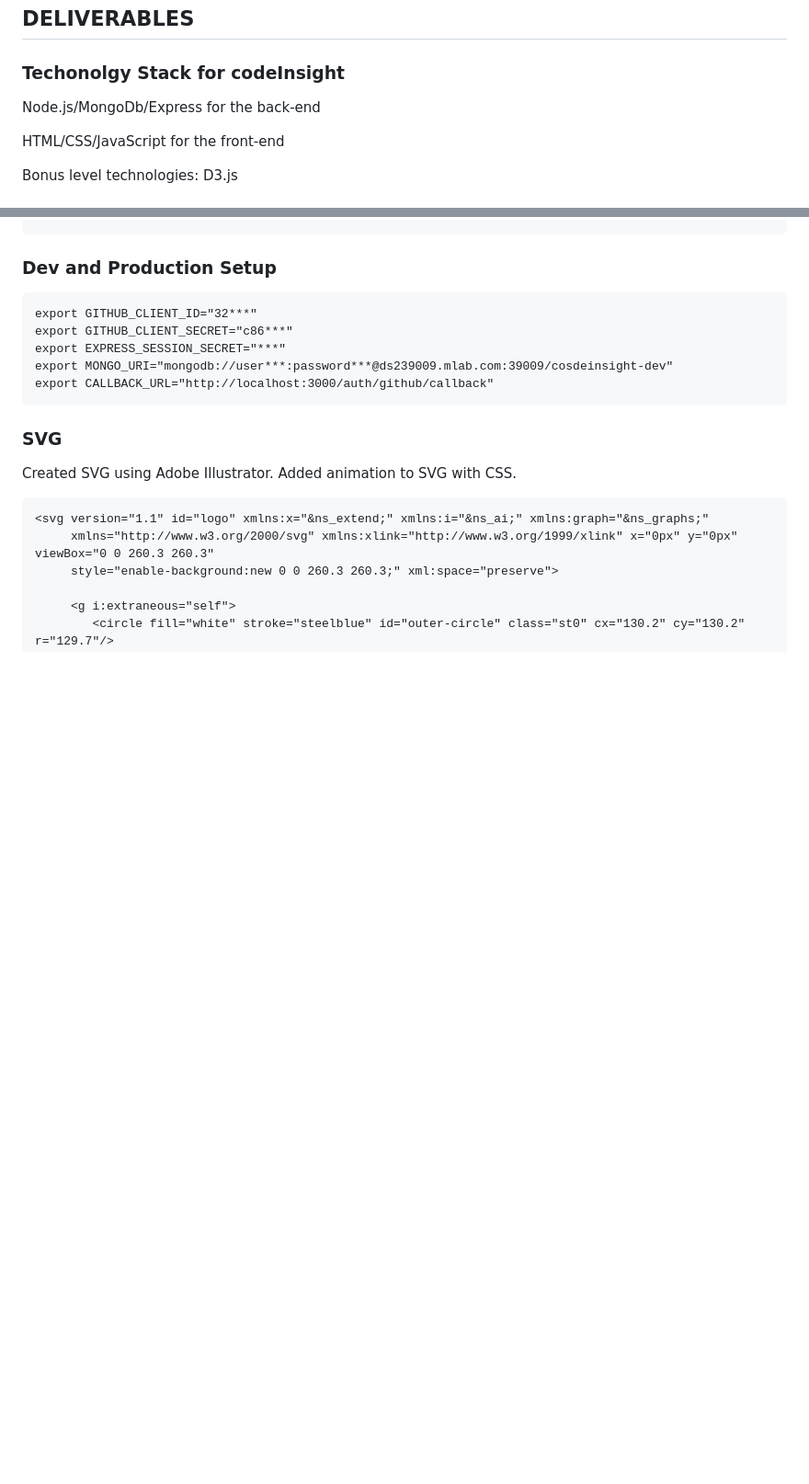
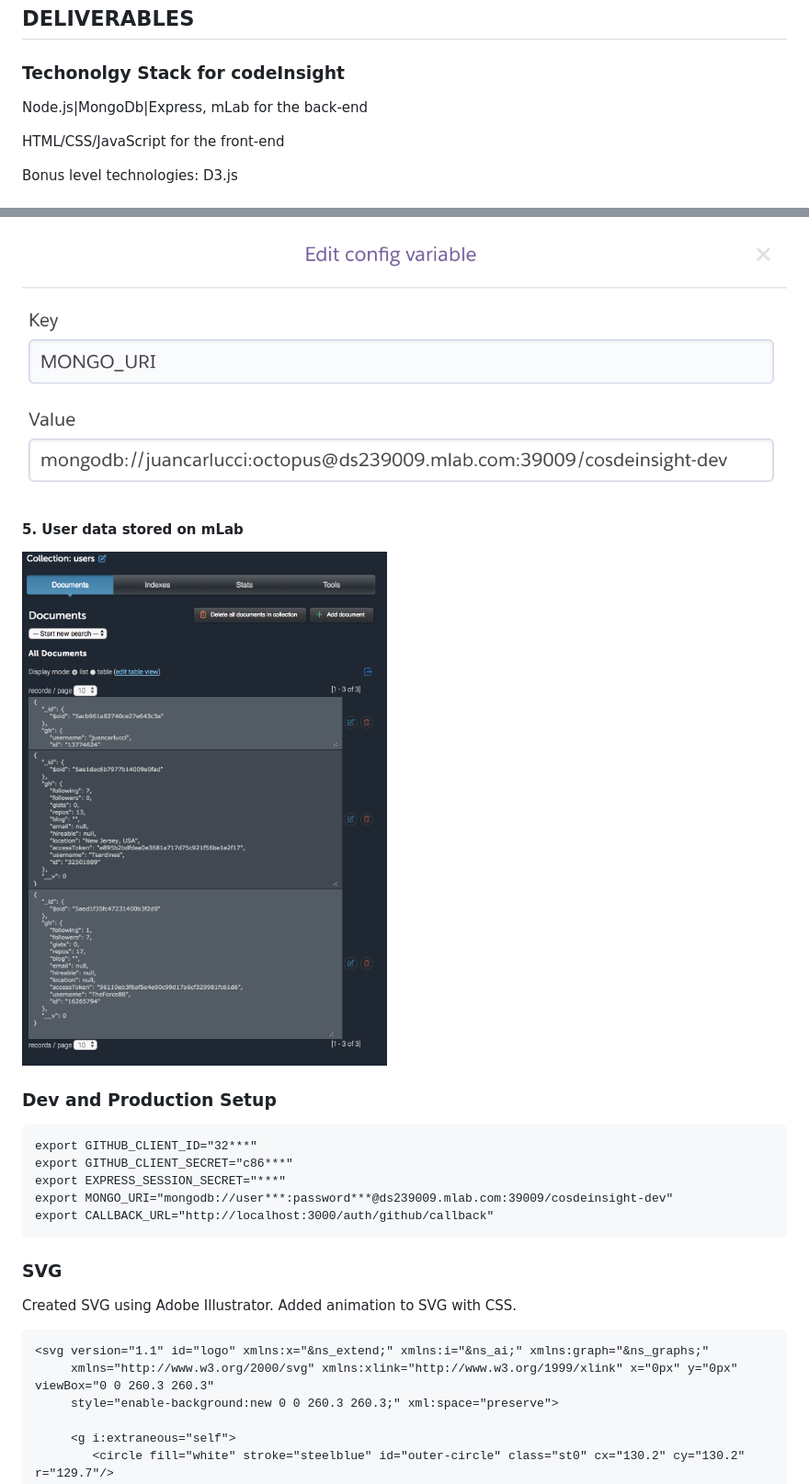
Before and after one commit to juancarlucci/codeinsight, a Markdown page: README.md, 2 parts joined by grey strips. Shown at 92% size. Rendered like a GitHub page; pictures changed too: readme-assets/m-lab-heroku.png (added), readme-assets/m-lab.png (added); blank space fills up the shorter version.

Commit message:
add README for mLab

````diff
--- a/README.md
+++ b/README.md
@@ -25,7 +25,7 @@ Do basic usability testing
 ## DELIVERABLES
 
 ### Techonolgy Stack for codeInsight
-Node.js/MongoDb/Express for the back-end
+Node.js|MongoDb|Express, mLab for the back-end
 
 HTML/CSS/JavaScript for the front-end
 
@@ -144,5 +197,10 @@ app.get('/auth/github/callback',
+![mLab setup](readme-assets/m-lab-heroku.png "mLab setup")
+
+#### 5. User data stored on mLab
+
+![mLab setup heroku](readme-assets/m-lab.png "mLab setup heroku")
+
 ### Dev and Production Setup
-
 ```
 export GITHUB_CLIENT_ID="32***"
 export GITHUB_CLIENT_SECRET="c86***"
````
Also changed, not shown: other parts of README.md (+53 -0 lines), readme-assets/codeinsight-branding.png (added), 3 other files.
